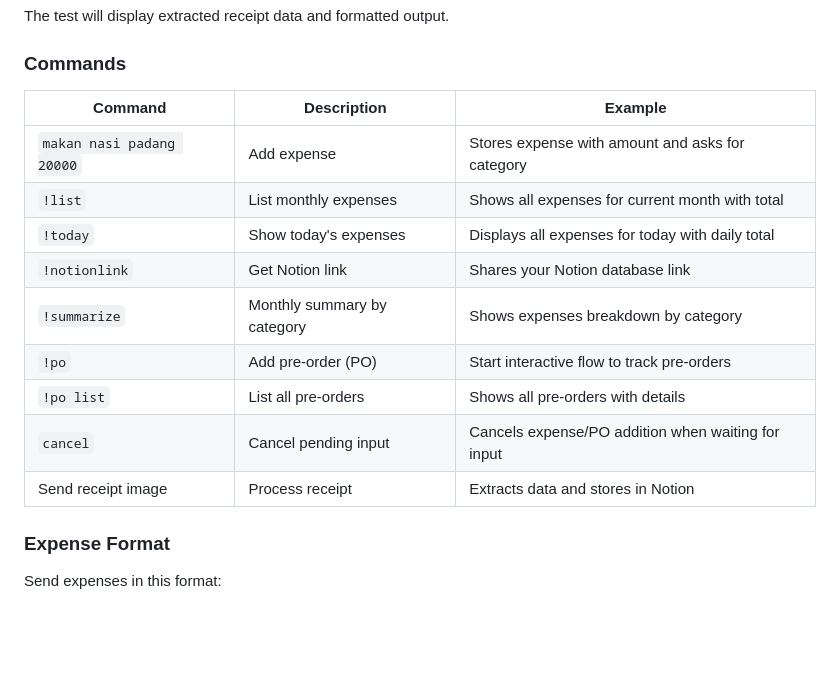
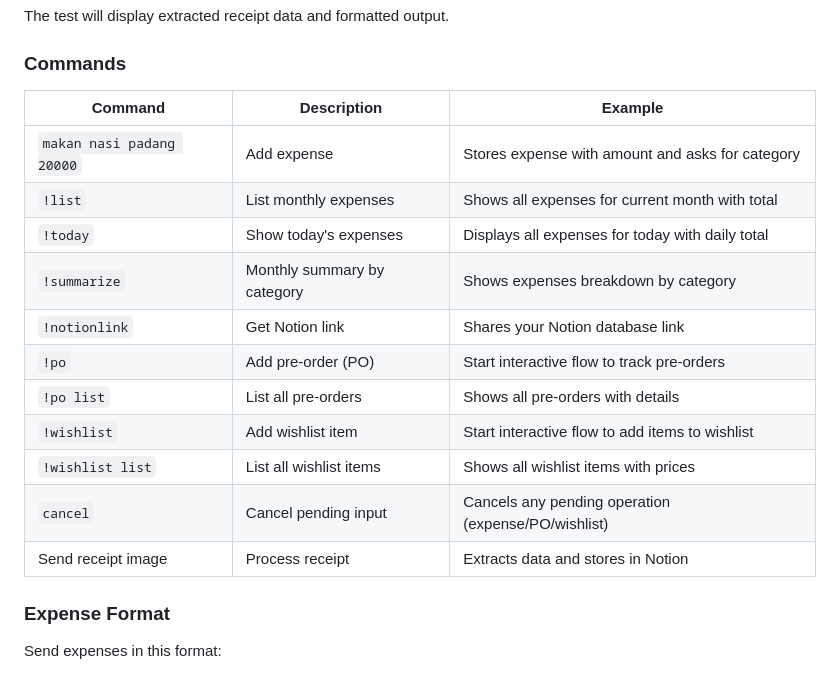
Before and after one commit to alandsamuel/wa-bot, a Markdown page: README.md, the part around one of its changes. Rendered like a GitHub page; blank space fills up the shorter version.

```diff
--- a/README.md
+++ b/README.md
@@ -118,17 +145,19 @@ The test will display extracted receipt data and formatted output.
 
 ### Commands
 
-| Command                   | Description                 | Example                                            |
-| ------------------------- | --------------------------- | -------------------------------------------------- |
-| `makan nasi padang 20000` | Add expense                 | Stores expense with amount and asks for category   |
-| `!list`                   | List monthly expenses       | Shows all expenses for current month with total    |
-| `!today`                  | Show today's expenses       | Displays all expenses for today with daily total   |
-| `!notionlink`             | Get Notion link             | Shares your Notion database link                   |
-| `!summarize`              | Monthly summary by category | Shows expenses breakdown by category               |
-| `!po`                     | Add pre-order (PO)          | Start interactive flow to track pre-orders         |
-| `!po list`                | List all pre-orders         | Shows all pre-orders with details                  |
-| `cancel`                  | Cancel pending input        | Cancels expense/PO addition when waiting for input |
-| Send receipt image        | Process receipt             | Extracts data and stores in Notion                 |
+| Command                   | Description                 | Example                                             |
+| ------------------------- | --------------------------- | --------------------------------------------------- |
+| `makan nasi padang 20000` | Add expense                 | Stores expense with amount and asks for category    |
+| `!list`                   | List monthly expenses       | Shows all expenses for current month with total     |
+| `!today`                  | Show today's expenses       | Displays all expenses for today with daily total    |
+| `!summarize`              | Monthly summary by category | Shows expenses breakdown by category                |
+| `!notionlink`             | Get Notion link             | Shares your Notion database link                    |
+| `!po`                     | Add pre-order (PO)          | Start interactive flow to track pre-orders          |
+| `!po list`                | List all pre-orders         | Shows all pre-orders with details                   |
+| `!wishlist`               | Add wishlist item           | Start interactive flow to add items to wishlist     |
+| `!wishlist list`          | List all wishlist items     | Shows all wishlist items with prices                |
+| `cancel`                  | Cancel pending input        | Cancels any pending operation (expense/PO/wishlist) |
+| Send receipt image        | Process receipt             | Extracts data and stores in Notion                  |
 
 ### Expense Format
 
```
Also changed, not shown: other parts of README.md (+53 -16 lines).
